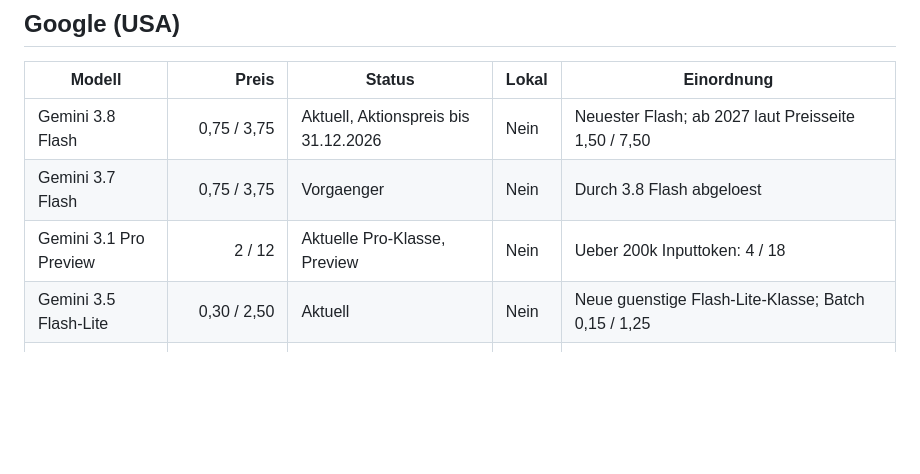
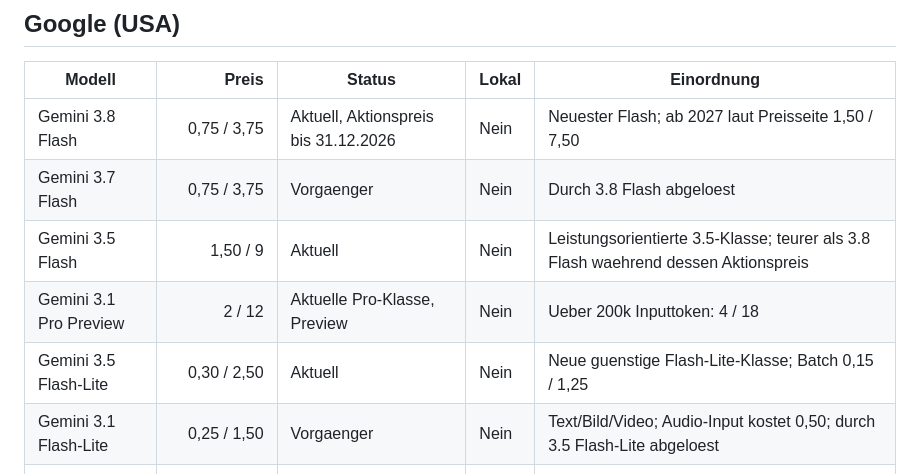
Before and after one commit to Soblissa/Gandalfs_Welt, a Markdown page: modell-vergleich/uebersicht.md, the part around one of its changes. Rendered like a GitHub page; blank space fills up the shorter version.

Commit message:
docs: aktualisiere Modellpreise zum 7. Oktober

```diff
--- a/modell-vergleich/uebersicht.md
+++ b/modell-vergleich/uebersicht.md
@@ -45,8 +45,10 @@ neue Integrationen einplanen.
 |---|---:|---|---|---|
 | Gemini 3.8 Flash | 0,75 / 3,75 | Aktuell, Aktionspreis bis 31.12.2026 | Nein | Neuester Flash; ab 2027 laut Preisseite 1,50 / 7,50 |
 | Gemini 3.7 Flash | 0,75 / 3,75 | Vorgaenger | Nein | Durch 3.8 Flash abgeloest |
+| Gemini 3.5 Flash | 1,50 / 9 | Aktuell | Nein | Leistungsorientierte 3.5-Klasse; teurer als 3.8 Flash waehrend dessen Aktionspreis |
 | Gemini 3.1 Pro Preview | 2 / 12 | Aktuelle Pro-Klasse, Preview | Nein | Ueber 200k Inputtoken: 4 / 18 |
 | Gemini 3.5 Flash-Lite | 0,30 / 2,50 | Aktuell | Nein | Neue guenstige Flash-Lite-Klasse; Batch 0,15 / 1,25 |
+| Gemini 3.1 Flash-Lite | 0,25 / 1,50 | Vorgaenger | Nein | Text/Bild/Video; Audio-Input kostet 0,50; durch 3.5 Flash-Lite abgeloest |
 | Gemini 2.5 Pro | 1,25 / 10 | Vorgaenger | Nein | Ueber 200k Inputtoken: 2,50 / 15 |
 | Gemini 2.5 Flash | 0,30 / 2,50 | Vorgaenger, guenstig | Nein | Weiter stark fuer grosse Mengen |
 | Gemini 2.5 Flash-Lite | 0,10 / 0,40 | **Vorgaenger**, guenstig | Nein | Niedriger als die neue 3.5-Klasse, aber nicht mehr aktuelle Generation |
```
Also changed, not shown: other parts of modell-vergleich/uebersicht.md (+2 -2 lines).
